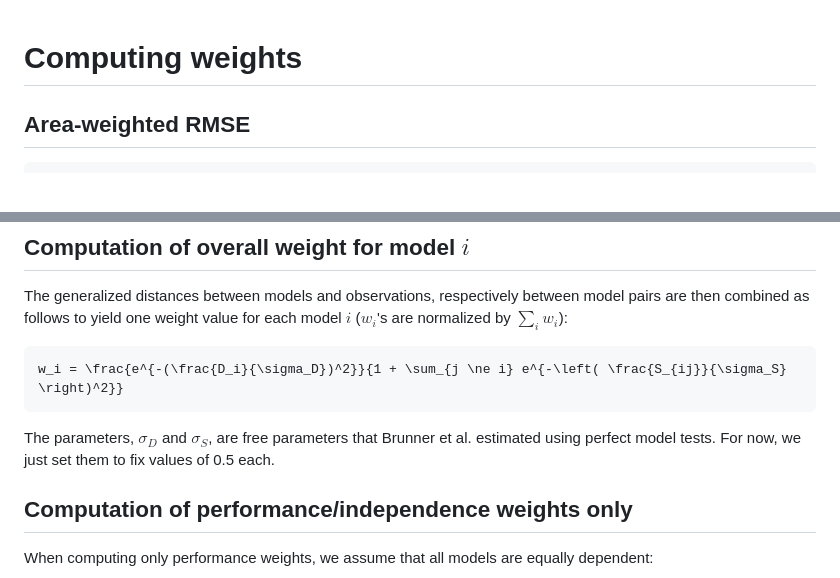
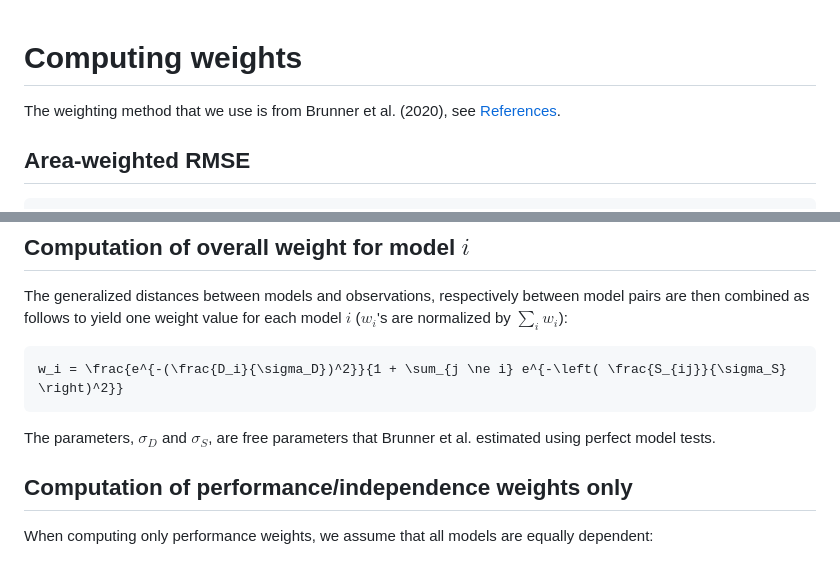
Before and after one commit to awi-esc/ModelWeights.jl, a Markdown page: docs/src/weights.md, 2 parts joined by grey strips. Drawn GitHub-style.

Commit message:
added link to ref in weights documentation

````diff
--- a/docs/src/weights.md
+++ b/docs/src/weights.md
@@ -1,4 +1,6 @@
 # Computing weights
+
+The weighting method that we use is from Brunner et al. (2020), see [References](@ref).
 
 ## Area-weighted RMSE
 
@@ -41,7 +43,7 @@ The generalized distances between models and observations, respectively between
 w_i = \frac{e^{-(\frac{D_i}{\sigma_D})^2}}{1 + \sum_{j \ne i} e^{-\left( \frac{S_{ij}}{\sigma_S} \right)^2}}
 ```
 
-The parameters, $\sigma_D$ and $\sigma_S$, are free parameters that Brunner et al. estimated using perfect model tests. For now, we just set them to fix values of 0.5 each.
+The parameters, $\sigma_D$ and $\sigma_S$, are free parameters that Brunner et al. estimated using perfect model tests.
 
 ## Computation of performance/independence weights only
 
````
